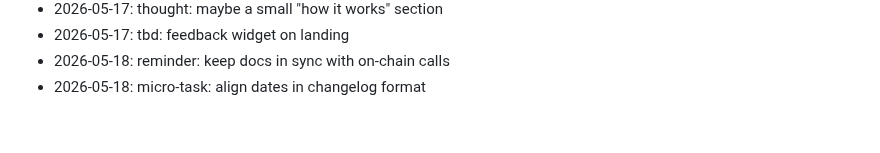
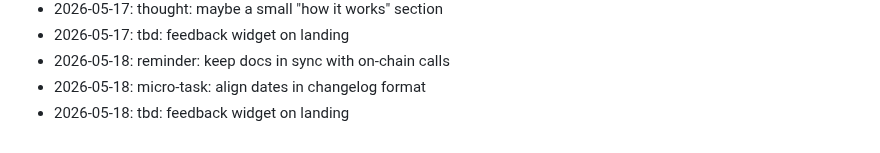
Before and after one commit to dhitalmonster-hub/streak-tracker, a Markdown page: NOTES.md, the part around the change. Drawn GitHub-style.

Commit message:
docs: append to notes

```diff
--- a/NOTES.md
+++ b/NOTES.md
@@ -60,3 +60,4 @@ Dev journal — informal.
 - 2026-05-17: tbd: feedback widget on landing
 - 2026-05-18: reminder: keep docs in sync with on-chain calls
 - 2026-05-18: micro-task: align dates in changelog format
+- 2026-05-18: tbd: feedback widget on landing
```
